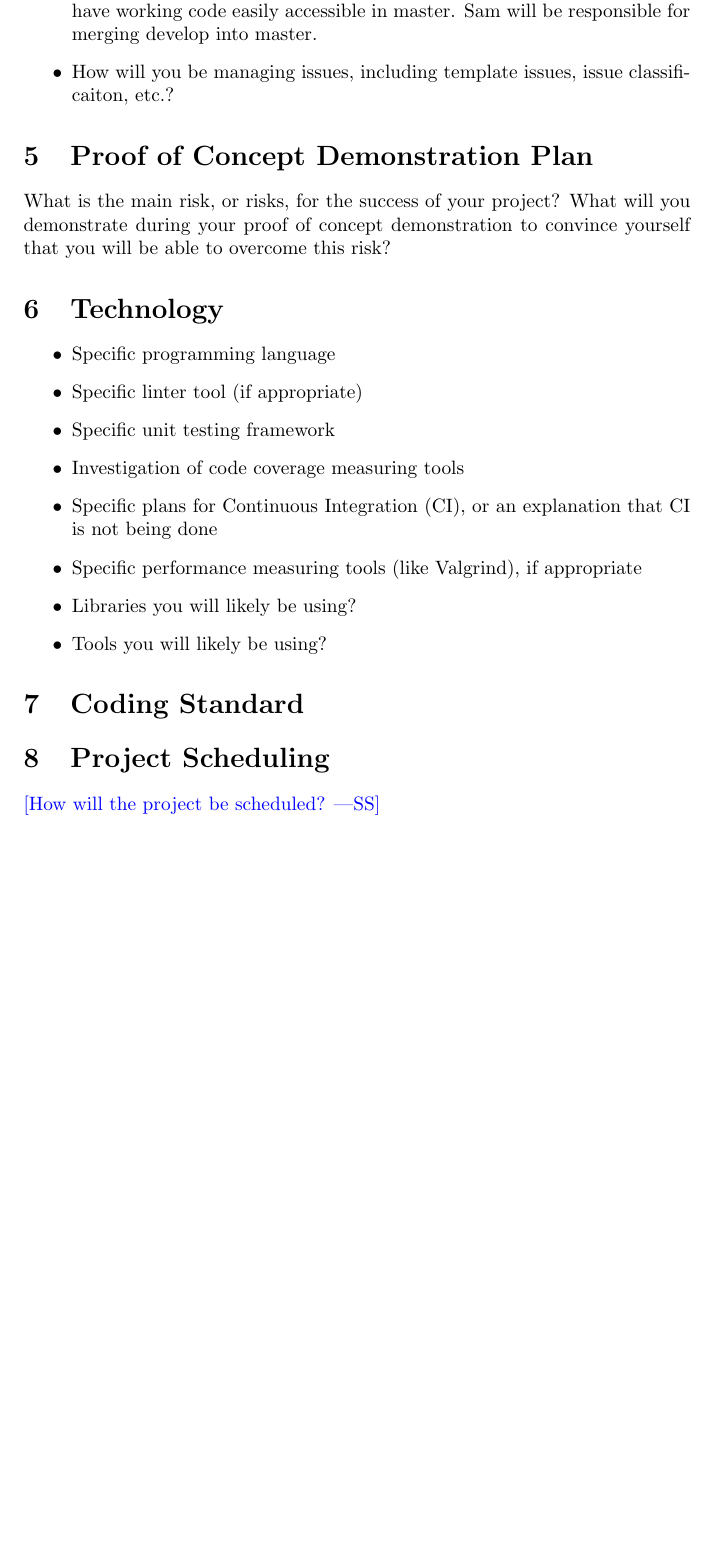
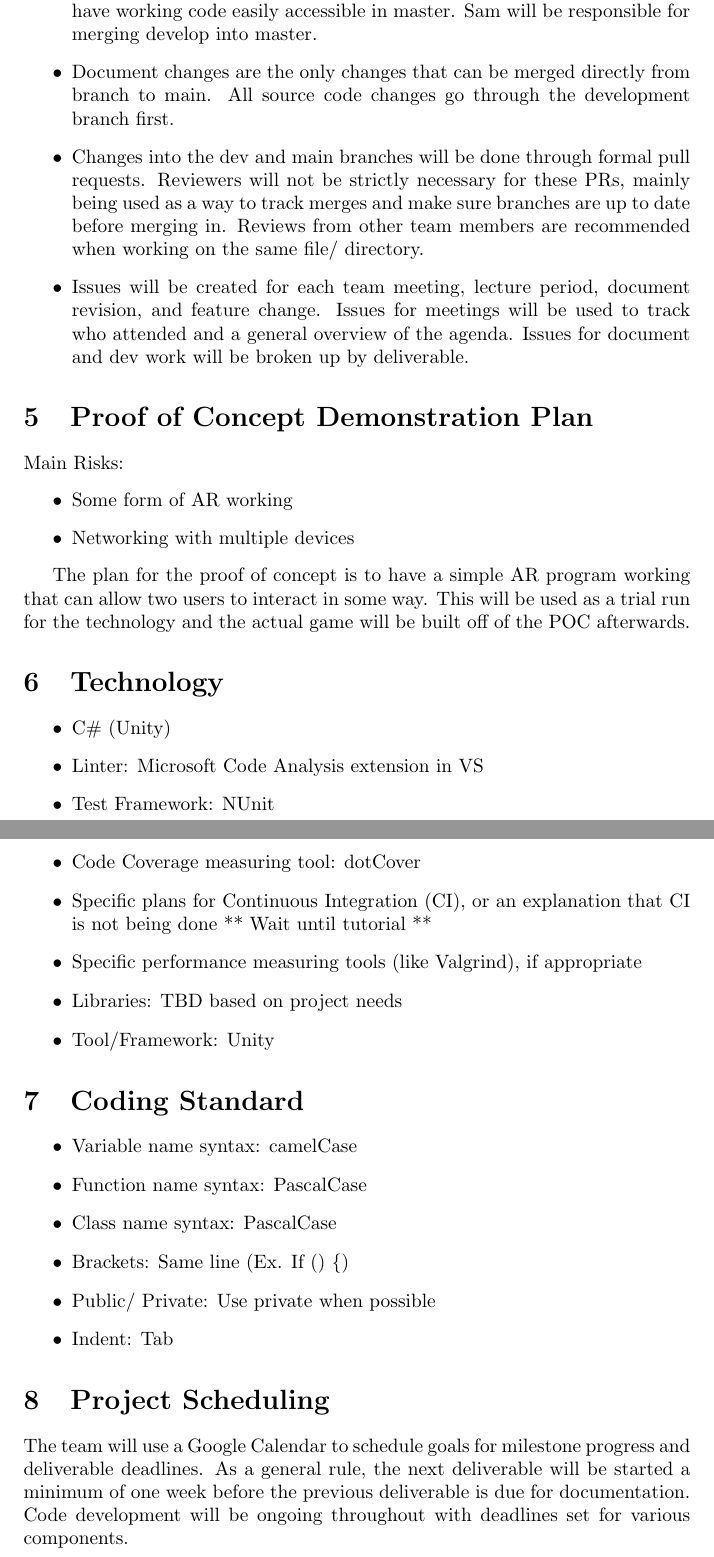
Before and after one commit to kierangara/Mac-AR, a LaTeX document (docs/DevelopmentPlan/DevelopmentPlan.tex): part of page 3 of 3 before the commit and two parts of pages 3 and 4 of 4 after it, the two joined at a grey line, cut so that both start at the same text, the shorter picture padded with empty space. Compiled offline with pdfLaTeX.

Commit message:
Added coding standards and schedule for dev plan

```diff
--- a/docs/DevelopmentPlan/DevelopmentPlan.tex
+++ b/docs/DevelopmentPlan/DevelopmentPlan.tex
@@ -68,36 +68,47 @@ Non-Functional Requirement Lead & Sam & Makes sure every NFR is met during the c
 \section{Workflow Plan}
 
 \begin{itemize}
-	\item For Git, we will have a master branch that will always have a working codebase, and upto date documentation. We will have a second branch called develop, this is the development branch, and all our new changes get merged into this branch. It is meant to be unstable and most of our issues will pop up in this branch. Every time develop has a stable build, we will push the code into master. We will have branches off of develop that we are going to use as our feature branches, every new line of code gets written in these branches, and when the feature is done it will get merged into develop. This double buffer system ensures we always have working code easily accessible in master. Sam will be responsible for merging develop into master.
-	\item How will you be managing issues, including template issues, issue
-	classificaiton, etc.?
+	\item For Git, we will have a master branch that will always have a working code base, and up-to date documentation. We will have a second branch called develop, this is the development branch, and all our new changes get merged into this branch. It is meant to be unstable and most of our issues will pop up in this branch. Every time develop has a stable build, we will push the code into master. We will have branches off of develop that we are going to use as our feature branches, every new line of code gets written in these branches, and when the feature is done it will get merged into develop. This double buffer system ensures we always have working code easily accessible in master. Sam will be responsible for merging develop into master.
+ \item Document changes are the only changes that can be merged directly from branch to main. All source code changes go through the development branch first.
+    \item Changes into the dev and main branches will be done through formal pull requests. Reviewers will not be strictly necessary for these PRs, mainly being used as a way to track merges and make sure branches are up to date before merging in. Reviews from other team members are recommended when working on the same file/ directory.
+	\item Issues will be created for each team meeting, lecture period, document revision, and feature change. Issues for meetings will be used to track who attended and a general overview of the agenda. Issues for document and dev work will be broken up by deliverable.
 \end{itemize}
 
 \section{Proof of Concept Demonstration Plan}
 
-What is the main risk, or risks, for the success of your project?  What will you
-demonstrate during your proof of concept demonstration to convince yourself that
-you will be able to overcome this risk?
+Main Risks:
+\begin{itemize}
+    \item Some form of AR working
+    \item Networking with multiple devices
+\end{itemize}
+
+The plan for the proof of concept is to have a simple AR program working that can allow two users to interact in some way. This will be used as a trial run for the technology and the actual game will be built off of the POC afterwards.
 
 \section{Technology}
 
 \begin{itemize}
-\item Specific programming language
-\item Specific linter tool (if appropriate)
-\item Specific unit testing framework
-\item Investigation of code coverage measuring tools
-\item Specific plans for Continuous Integration (CI), or an explanation that CI
-  is not being done
+\item C\# (Unity)
+\item Linter: Microsoft Code Analysis extension in VS
+\item Test Framework: NUnit
+\item Code Coverage measuring tool: dotCover
+\item Specific plans for Continuous Integration (CI), or an explanation that CI is not being done ** Wait until tutorial **
 \item Specific performance measuring tools (like Valgrind), if
   appropriate
-\item Libraries you will likely be using?
-\item Tools you will likely be using?
+\item Libraries: TBD based on project needs
+\item Tool/Framework: Unity
 \end{itemize}
 
 \section{Coding Standard}
+\begin{itemize}
+    \item Variable name syntax: camelCase
+    \item Function name syntax: PascalCase
+    \item Class name syntax: PascalCase
+    \item Brackets: Same line (Ex. If () \{)
+    \item Public/ Private: Use private when possible
+    \item Indent: Tab
+\end{itemize}
 
 \section{Project Scheduling}
 
-\wss{How will the project be scheduled?}
-
+The team will use a Google Calendar to schedule goals for milestone progress and deliverable deadlines. As a general rule, the next deliverable will be started a minimum of one week before the previous deliverable is due for documentation. Code development will be ongoing throughout with deadlines set for various components.
 \end{document}
```
Also changed, not shown: docs/DevelopmentPlan/DevelopmentPlan.pdf, docs/DevelopmentPlan/DevelopmentPlan.tex (4 more changed lines).
